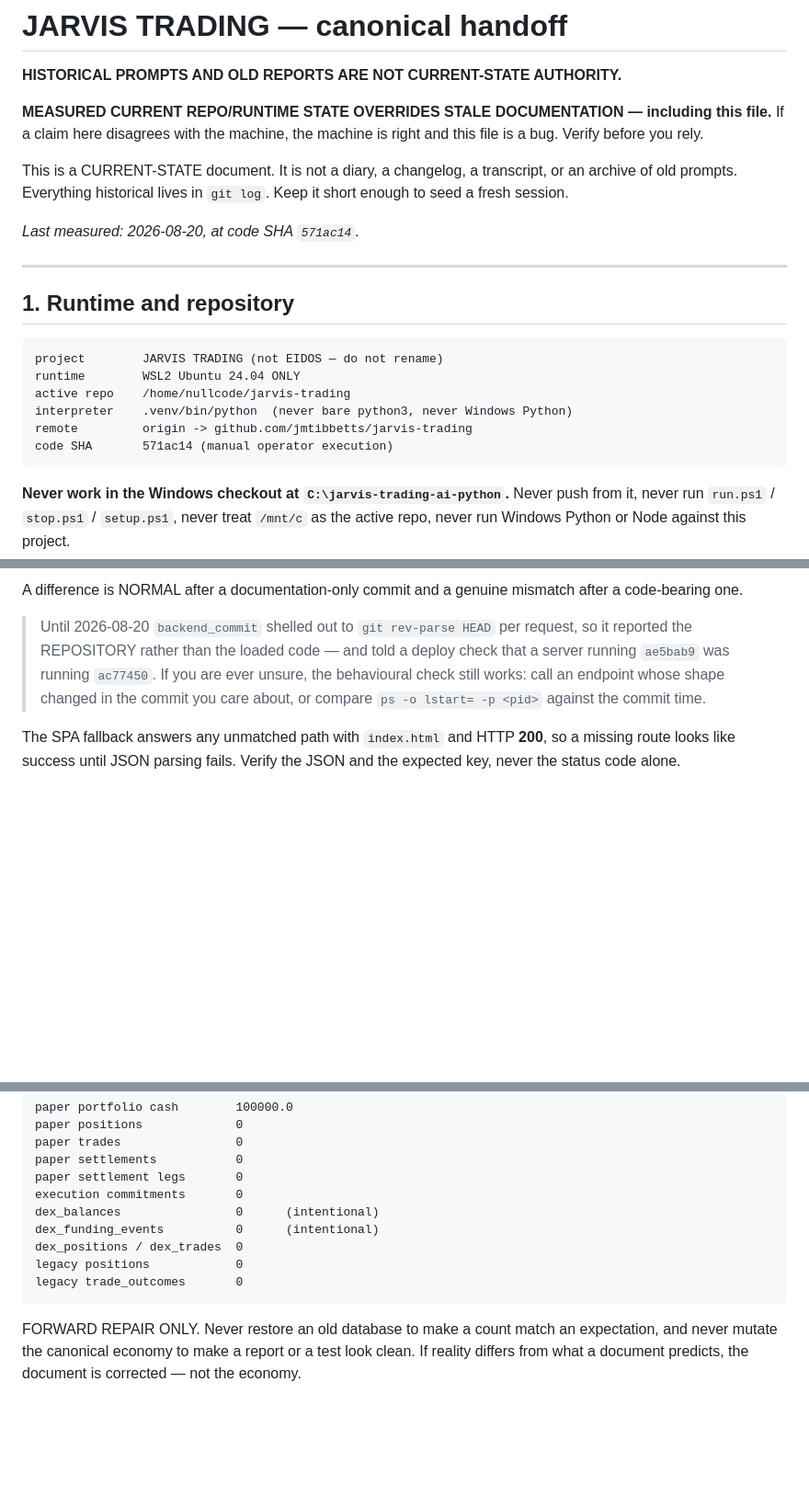
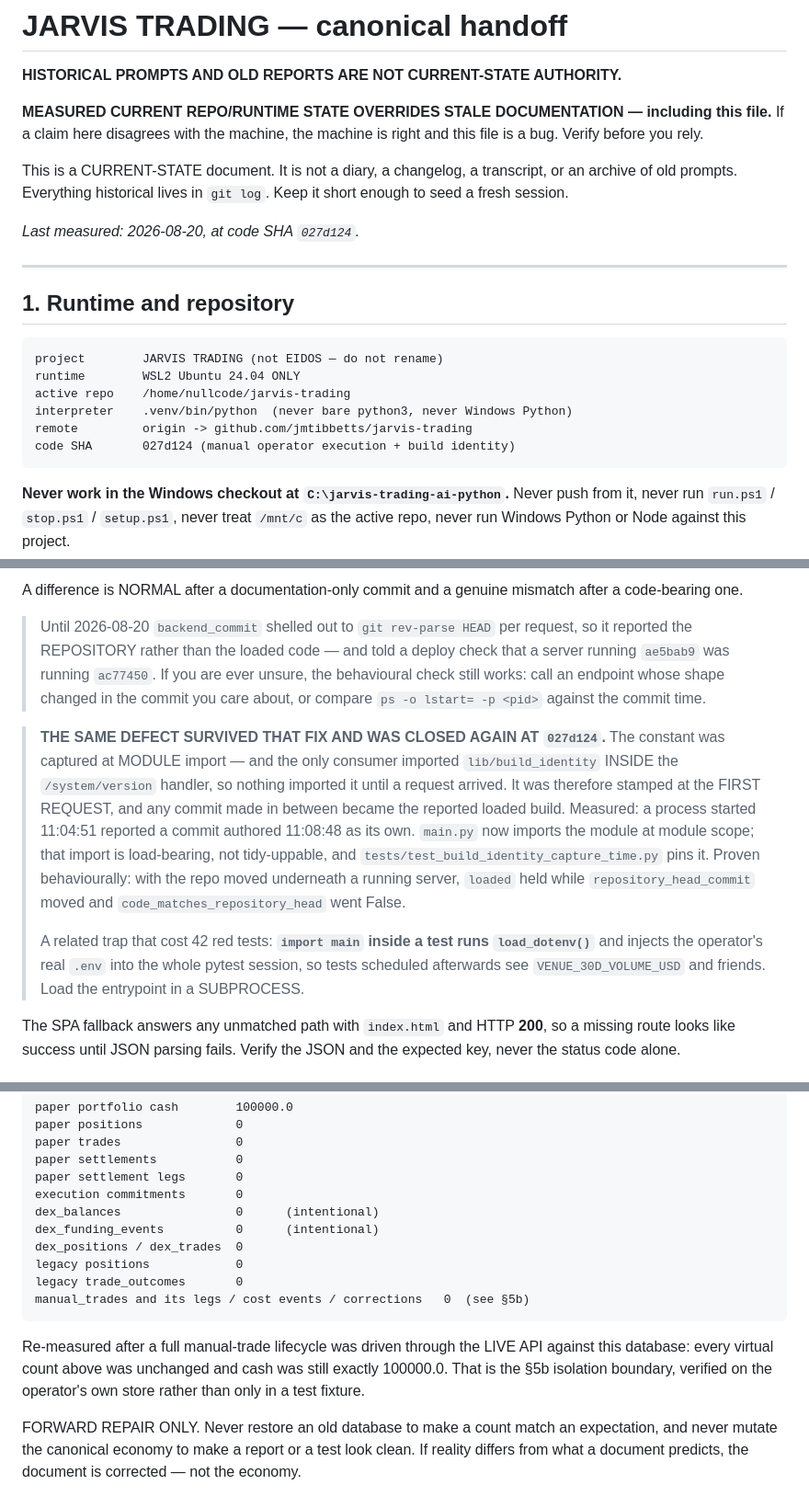
Before and after one commit to jmtibbetts/jarvis-trading, a Markdown page: docs/JARVIS_HANDOFF.md, 3 parts joined by grey strips. Shown at 92% size. Rendered like a GitHub page; blank space fills up the shorter version.

Commit message:
docs: the build identity trap, and the isolation measured on the real store
Section 1 records that the per-request `git rev-parse` fix did not actually
close the defect it was written for: the constant was captured at module
import, and its only consumer imported the module inside the request handler,
so it was stamped on the first request instead. A process started 11:04:51
reported a commit authored 11:08:48 as its own. Closed at 027d124 and proven
behaviourally by moving the repository underneath a running server.

Also recorded there because it will bite again: `import main` inside a test
runs load_dotenv() and injects the operator's real .env into the pytest
session, so anything scheduled afterwards sees the operator's venue volume
tier. Load the entrypoint in a subprocess.

Section 4 notes that a full manual-trade lifecycle was driven through the
live API against the operator's own database and left every virtual count and
the cash balance unchanged — the isolation boundary verified where it
matters, not only in a fixture.

Co-Authored-By: Claude Opus 5 <noreply@anthropic.com>

```diff
--- a/docs/JARVIS_HANDOFF.md
+++ b/docs/JARVIS_HANDOFF.md
@@ -10,7 +10,7 @@ This is a CURRENT-STATE document. It is not a diary, a changelog, a
 transcript, or an archive of old prompts. Everything historical lives in
 `git log`. Keep it short enough to seed a fresh session.
 
-*Last measured: 2026-08-20, at code SHA `571ac14`.*
+*Last measured: 2026-08-20, at code SHA `027d124`.*
 
 ---
 
@@ -21,7 +21,7 @@ transcript, or an archive of old prompts. Everything historical lives in
     active repo    /home/nullcode/jarvis-trading
     interpreter    .venv/bin/python  (never bare python3, never Windows Python)
     remote         origin -> github.com/jmtibbetts/jarvis-trading
-    code SHA       571ac14 (manual operator execution)
+    code SHA       027d124 (manual operator execution + build identity)
 
 **Never work in the Windows checkout at `C:\jarvis-trading-ai-python`.**
 Never push from it, never run `run.ps1` / `stop.ps1` / `setup.ps1`, never
@@ -81,6 +81,23 @@ mismatch after a code-bearing one.
 > whose shape changed in the commit you care about, or compare
 > `ps -o lstart= -p <pid>` against the commit time.
 
+> **THE SAME DEFECT SURVIVED THAT FIX AND WAS CLOSED AGAIN AT `027d124`.**
+> The constant was captured at MODULE import — and the only consumer imported
+> `lib/build_identity` INSIDE the `/system/version` handler, so nothing
+> imported it until a request arrived. It was therefore stamped at the FIRST
+> REQUEST, and any commit made in between became the reported loaded build.
+> Measured: a process started 11:04:51 reported a commit authored 11:08:48 as
+> its own. `main.py` now imports the module at module scope; that import is
+> load-bearing, not tidy-uppable, and `tests/test_build_identity_capture_time.py`
+> pins it. Proven behaviourally: with the repo moved underneath a running
+> server, `loaded` held while `repository_head_commit` moved and
+> `code_matches_repository_head` went False.
+>
+> A related trap that cost 42 red tests: **`import main` inside a test runs
+> `load_dotenv()`** and injects the operator's real `.env` into the whole
+> pytest session, so tests scheduled afterwards see `VENUE_30D_VOLUME_USD`
+> and friends. Load the entrypoint in a SUBPROCESS.
+
 The SPA fallback answers any unmatched path with `index.html` and HTTP
 **200**, so a missing route looks like success until JSON parsing fails.
 Verify the JSON and the expected key, never the status code alone.
@@ -136,6 +153,12 @@ database. There is no escape hatch; `conftest.py` redirects to a temp path.
     dex_positions / dex_trades  0
     legacy positions            0
     legacy trade_outcomes       0
+    manual_trades and its legs / cost events / corrections   0  (see §5b)
+
+Re-measured after a full manual-trade lifecycle was driven through the LIVE
+API against this database: every virtual count above was unchanged and cash
+was still exactly 100000.0. That is the §5b isolation boundary, verified on
+the operator's own store rather than only in a test fixture.
 
 FORWARD REPAIR ONLY. Never restore an old database to make a count match an
 expectation, and never mutate the canonical economy to make a report or a
```
Also changed, not shown: other parts of docs/JARVIS_HANDOFF.md (+1 -1 lines).
